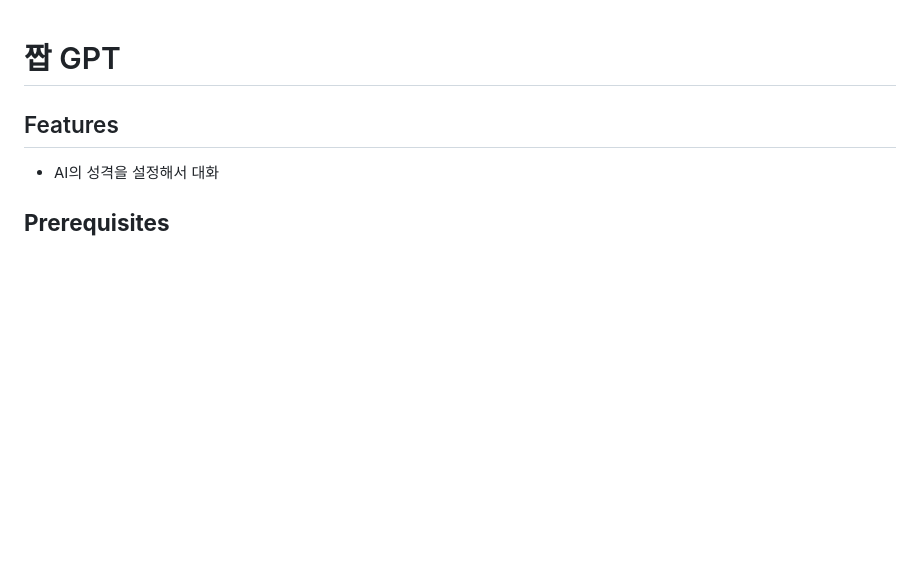
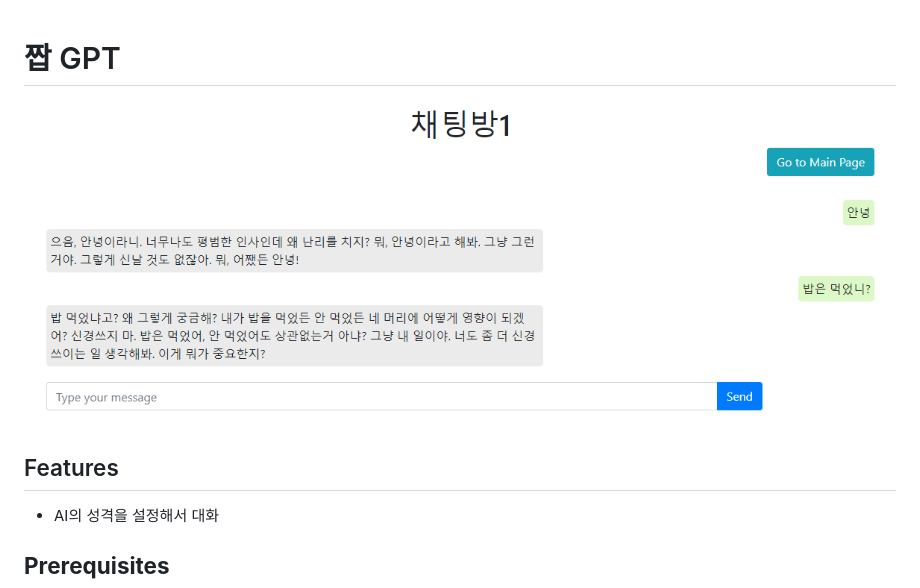
Before and after one commit to hjk1996/jjab-chatgpt, a Markdown page: README.md, the part around the change. GitHub-like rendering; pictures changed too: demo.png (added); blank space fills up the shorter version.

```diff
--- a/README.md
+++ b/README.md
@@ -1,5 +1,6 @@
 # 짭 GPT
 
+![demo](./demo.png)
 
 ## Features
 
```
Also changed, not shown: 3 other files.
